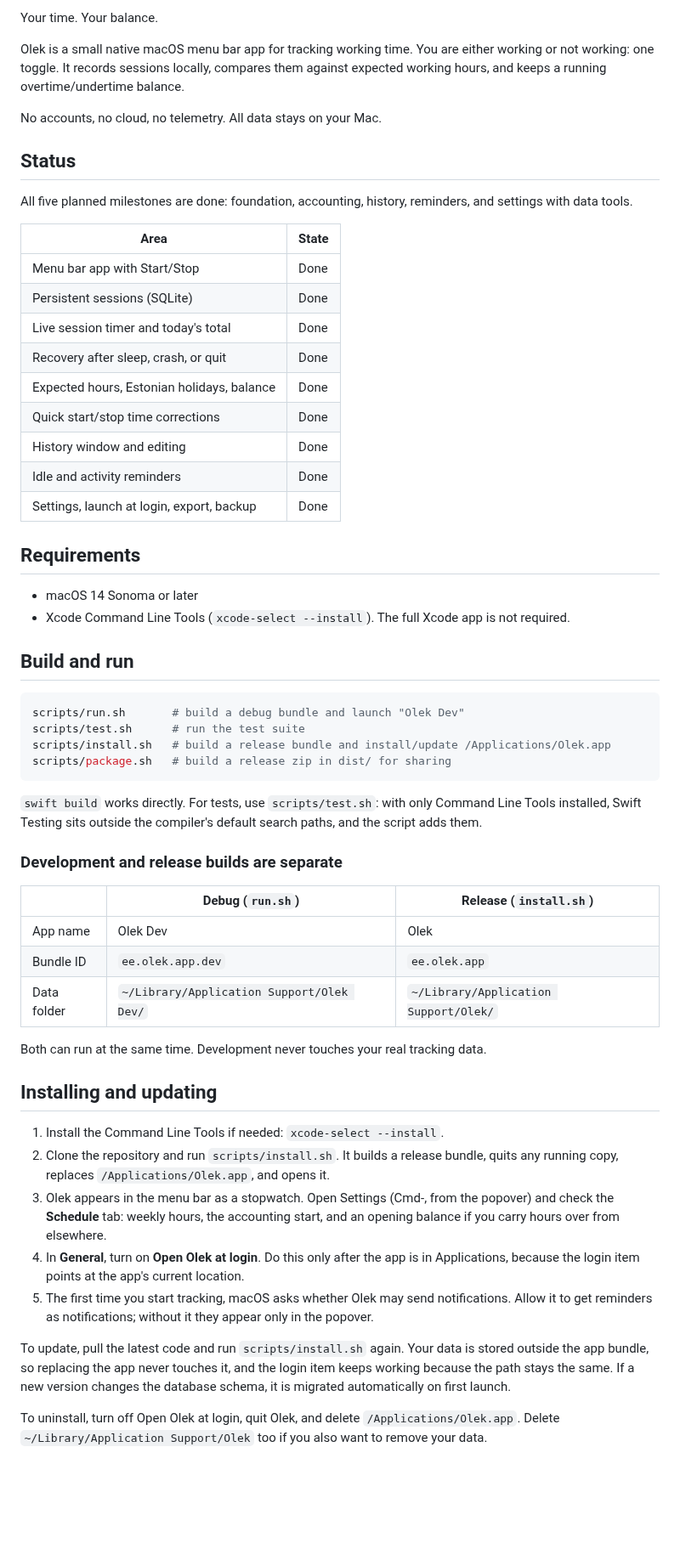
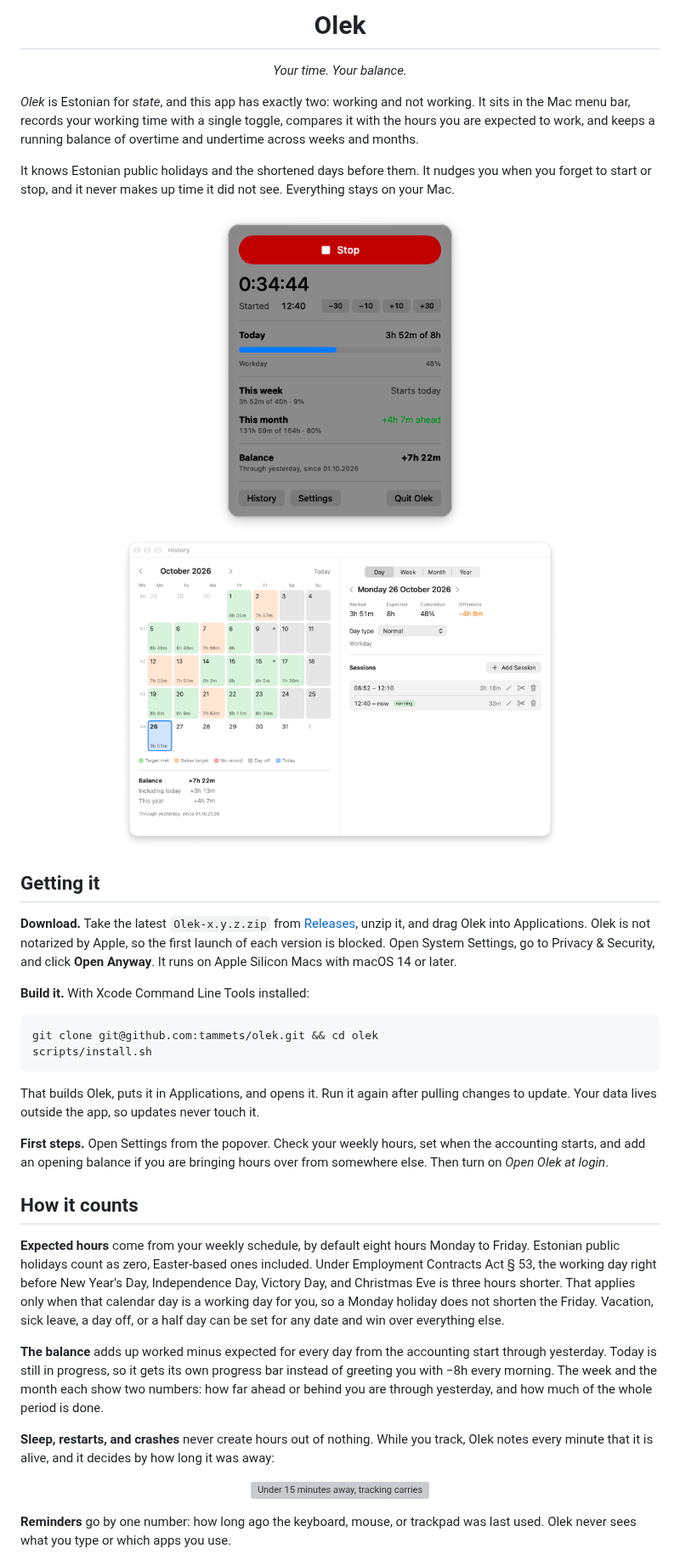
Before and after one commit to tammets/olek, a Markdown page: README.md, the part around one of its changes. Shown at 85% size. Rendered like a GitHub page; pictures changed too: docs/images/history-light.png (added), docs/images/popover.png (added); blank space fills up the shorter version; grey boxes are pictures that could not be loaded.

````diff
--- a/README.md
+++ b/README.md
@@ -2,61 +4,46 @@
 
-Your time. Your balance.
+<h1 align="center">Olek</h1>
 
-Olek is a small native macOS menu bar app for tracking working time. You are either working or not working: one toggle. It records sessions locally, compares them against expected working hours, and keeps a running overtime/undertime balance.
+<p align="center"><em>Your time. Your balance.</em></p>
 
-No accounts, no cloud, no telemetry. All data stays on your Mac.
+*Olek* is Estonian for *state*, and this app has exactly two: working and not working. It sits in the Mac menu bar, records your working time with a single toggle, compares it with the hours you are expected to work, and keeps a running balance of overtime and undertime across weeks and months.
 
-## Status
+It knows Estonian public holidays and the shortened days before them. It nudges you when you forget to start or stop, and it never makes up time it did not see. Everything stays on your Mac.
 
-All five planned milestones are done: foundation, accounting, history, reminders, and settings with data tools.
+<p align="center">
+  <img src="docs/images/popover.png" width="300" alt="The menu bar popover: a Stop button, the running session, today's progress, this week and month, and the balance">
+  <picture>
+    <source media="(prefers-color-scheme: dark)" srcset="docs/images/history-dark.png">
+    <img src="docs/images/history-light.png" width="520" alt="The History window: a month calendar coloured by whether each day met its target, next to the selected day's sessions">
+  </picture>
+</p>
 
-| Area | State |
-|---|---|
-| Menu bar app with Start/Stop | Done |
-| Persistent sessions (SQLite) | Done |
-| Live session timer and today's total | Done |
-| Recovery after sleep, crash, or quit | Done |
-| Expected hours, Estonian holidays, balance | Done |
-| Quick start/stop time corrections | Done |
-| History window and editing | Done |
-| Idle and activity reminders | Done |
-| Settings, launch at login, export, backup | Done |
+## Getting it
 
-## Requirements
+**Download.** Take the latest `Olek-x.y.z.zip` from [Releases](../../releases), unzip it, and drag Olek into Applications. Olek is not notarized by Apple, so the first launch of each version is blocked. Open System Settings, go to Privacy & Security, and click **Open Anyway**. It runs on Apple Silicon Macs with macOS 14 or later.
 
-- macOS 14 Sonoma or later
-- Xcode Command Line Tools (`xcode-select --install`). The full Xcode app is not required.
-
-## Build and run
+**Build it.** With Xcode Command Line Tools installed:
 
 ```sh
-scripts/run.sh       # build a debug bundle and launch "Olek Dev"
-scripts/test.sh      # run the test suite
-scripts/install.sh   # build a release bundle and install/update /Applications/Olek.app
-scripts/package.sh   # build a release zip in dist/ for sharing
+git clone git@github.com:tammets/olek.git && cd olek
+scripts/install.sh
 ```
 
-`swift build` works directly. For tests, use `scripts/test.sh`: with only Command Line Tools installed, Swift Testing sits outside the compiler's default search paths, and the script adds them.
+That builds Olek, puts it in Applications, and opens it. Run it again after pulling changes to update. Your data lives outside the app, so updates never touch it.
 
-### Development and release builds are separate
+**First steps.** Open Settings from the popover. Check your weekly hours, set when the accounting starts, and add an opening balance if you are bringing hours over from somewhere else. Then turn on *Open Olek at login*.
 
-| | Debug (`run.sh`) | Release (`install.sh`) |
-|---|---|---|
-| App name | Olek Dev | Olek |
-| Bundle ID | `ee.olek.app.dev` | `ee.olek.app` |
-| Data folder | `~/Library/Application Support/Olek Dev/` | `~/Library/Application Support/Olek/` |
+## How it counts
 
-Both can run at the same time. Development never touches your real tracking data.
+**Expected hours** come from your weekly schedule, by default eight hours Monday to Friday. Estonian public holidays count as zero, Easter-based ones included. Under Employment Contracts Act § 53, the working day right before New Year's Day, Independence Day, Victory Day, and Christmas Eve is three hours shorter. That applies only when that calendar day is a working day for you, so a Monday holiday does not shorten the Friday. Vacation, sick leave, a day off, or a half day can be set for any date and win over everything else.
 
-## Installing and updating
+**The balance** adds up worked minus expected for every day from the accounting start through yesterday. Today is still in progress, so it gets its own progress bar instead of greeting you with −8h every morning. The week and the month each show two numbers: how far ahead or behind you are through yesterday, and how much of the whole period is done.
 
-1. Install the Command Line Tools if needed: `xcode-select --install`.
-2. Clone the repository and run `scripts/install.sh`. It builds a release bundle, quits any running copy, replaces `/Applications/Olek.app`, and opens it.
-3. Olek appears in the menu bar as a stopwatch. Open Settings (Cmd-, from the popover) and check the **Schedule** tab: weekly hours, the accounting start, and an opening balance if you carry hours over from elsewhere.
-4. In **General**, turn on **Open Olek at login**. Do this only after the app is in Applications, because the login item points at the app's current location.
-5. The first time you start tracking, macOS asks whether Olek may send notifications. Allow it to get reminders as notifications; without it they appear only in the popover.
+**Sleep, restarts, and crashes** never create hours out of nothing. While you track, Olek notes every minute that it is alive, and it decides by how long it was away:
 
-To update, pull the latest code and run `scripts/install.sh` again. Your data is stored outside the app bundle, so replacing the app never touches it, and the login item keeps working because the path stays the same. If a new version changes the database schema, it is migrated automatically on first launch.
+<p align="center">
+  <img src="docs/images/time-away.svg" width="760" alt="Under 15 minutes away, tracking carries on. From 15 minutes to 4 hours, it carries on and asks whether you were working. After 4 hours it stops at the moment the Mac went away, and one click undoes that.">
+</p>
 
-To uninstall, turn off Open Olek at login, quit Olek, and delete `/Applications/Olek.app`. Delete `~/Library/Application Support/Olek` too if you also want to remove your data.
+**Reminders** go by one number: how long ago the keyboard, mouse, or trackpad was last used. Olek never sees what you type or which apps you use.
 
````
Also changed, not shown: other parts of README.md (+34 -84 lines), docs/images/history-dark.png (added), docs/images/icon.png (added), 5 other files.
